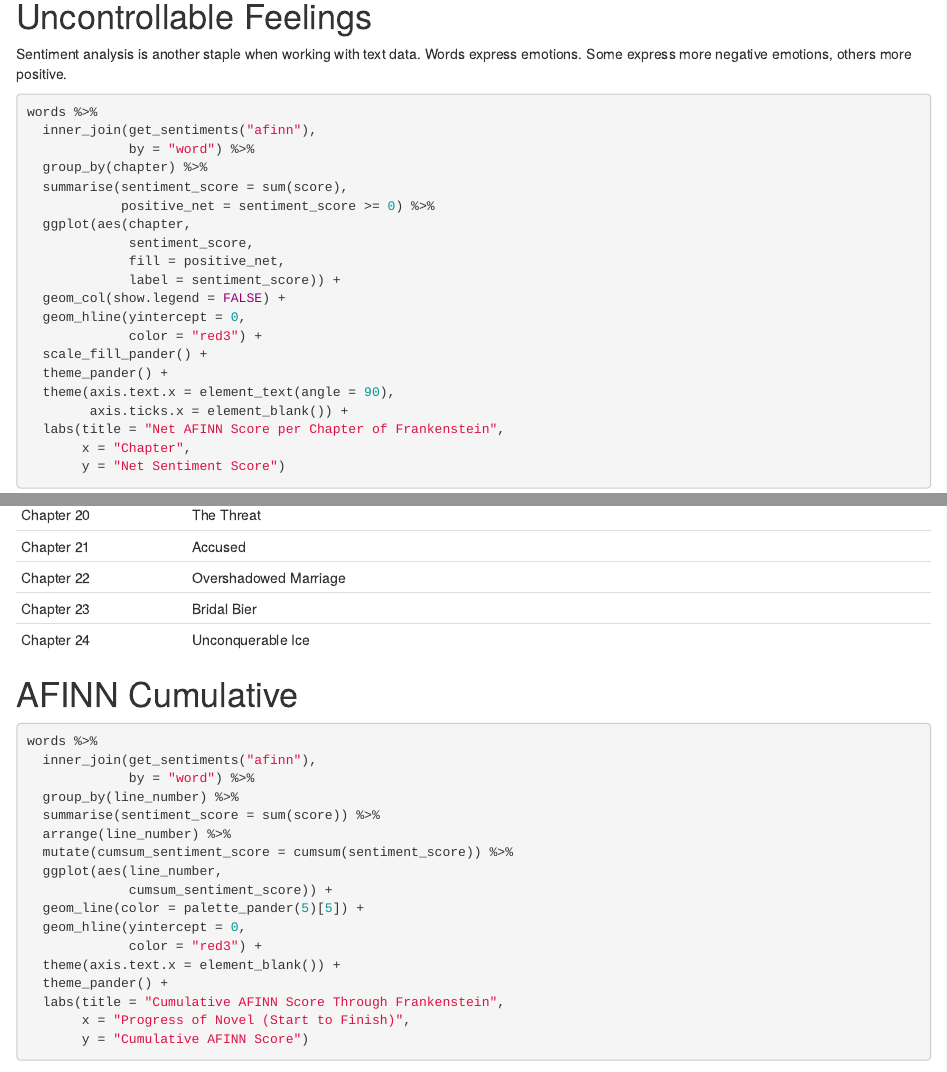
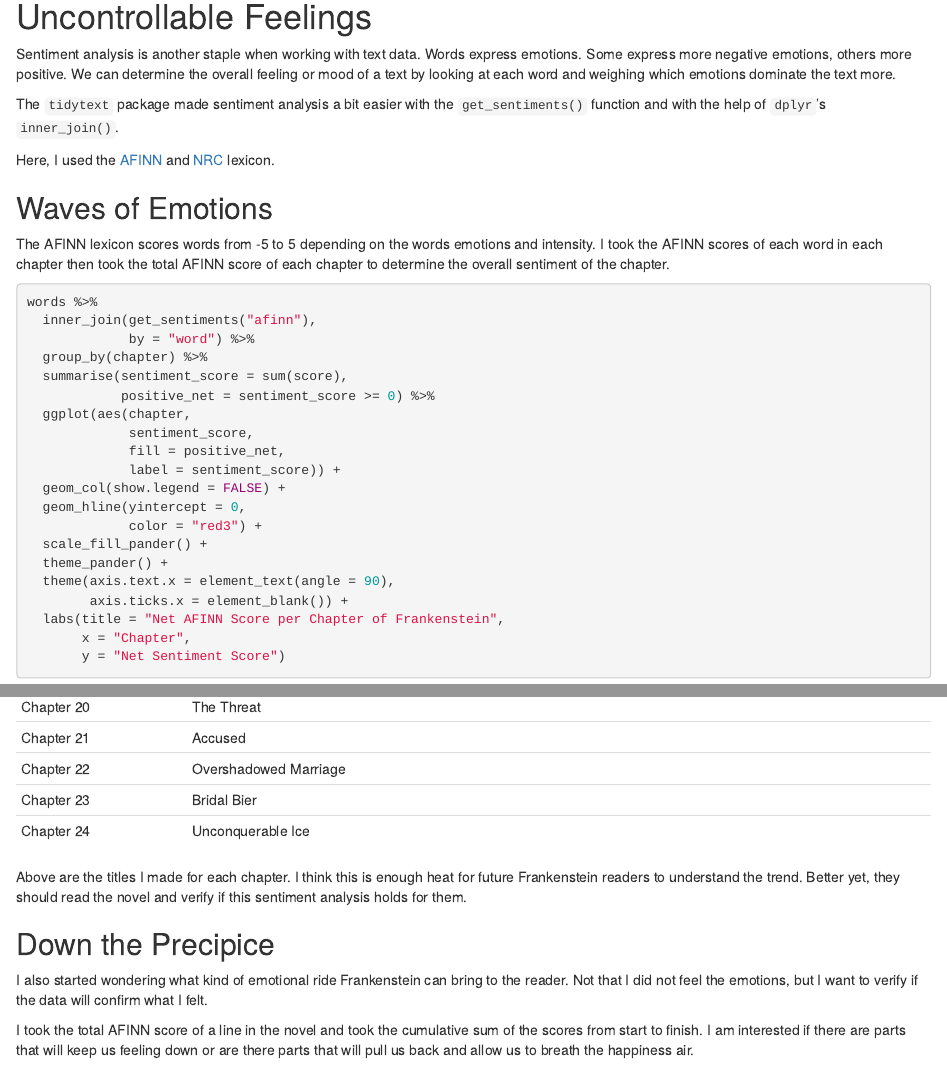
Before and after one commit to recleev/amateur_data_sci, an R Markdown document (content/blog/2018-05-18-hideous-progeny-tidytext-analysis-of-frankenstein.Rmd): the page in a window 1100 px wide, from 3020 px down, and a second part further down, joined at a grey line. Rendered offline with R 4.5, knitr and Pandoc, with nearby package versions; drawn as R Markdown's standard HTML page in place of the format the file asks for; some code elsewhere in the file could not run offline.

Commit message:
finished discussion on afinn; nrc next

````diff
--- a/content/blog/2018-05-18-hideous-progeny-tidytext-analysis-of-frankenstein.Rmd
+++ b/content/blog/2018-05-18-hideous-progeny-tidytext-analysis-of-frankenstein.Rmd
@@ -166,7 +166,16 @@ We will learn more about chapters later. Time to get more insight about the nove
 
 # Uncontrollable Feelings
 
-Sentiment analysis is another staple when working with text data. Words express emotions. Some express more negative emotions, others more positive.
+Sentiment analysis is another staple when working with text data. Words express emotions. Some express more negative emotions, others more positive. We can determine the overall feeling or mood of a text by looking at each word and weighing which emotions dominate the text more.
+
+The `tidytext` package made sentiment analysis a bit easier with the `get_sentiments()` function and with the help of `dplyr`'s `inner_join()`.
+
+Here, I used the [AFINN](http://www2.imm.dtu.dk/pubdb/views/publication_details.php?id=6010) and [NRC](http://saifmohammad.com/WebPages/lexicons.html) lexicon.
+
+## Waves of Emotions
+
+The AFINN lexicon scores words from -5 to 5 depending on the words emotions and intensity. I took the AFINN scores of each word in each chapter then took the total AFINN score of each chapter to determine the overall sentiment of the chapter.
+
 
 ```{r afinn}
 
@@ -231,7 +242,13 @@ tibble(chapter_title = c("Letter 1 - Robert Walton",
 
 ```
 
-# AFINN Cumulative
+Above are the titles I made for each chapter. I think this is enough heat for future Frankenstein readers to understand the trend. Better yet, they should read the novel and verify if this sentiment analysis holds for them.
+
+## Down the Precipice
+
+I also started wondering what kind of emotional ride Frankenstein can bring to the reader. Not that I did not feel the emotions, but I want to verify if the data will confirm what I felt.
+
+I took the total AFINN score of a line in the novel and took the cumulative sum of the scores from start to finish. I am interested if there are parts that will keep us feeling down or are there parts that will pull us back and allow us to breath the happiness air.
 
 ```{r afinn_cumsum}
 
````
Also changed, not shown: content/blog/2018-05-18-hideous-progeny-tidytext-analysis-of-frankenstein.Rmd (4 more changed lines).
